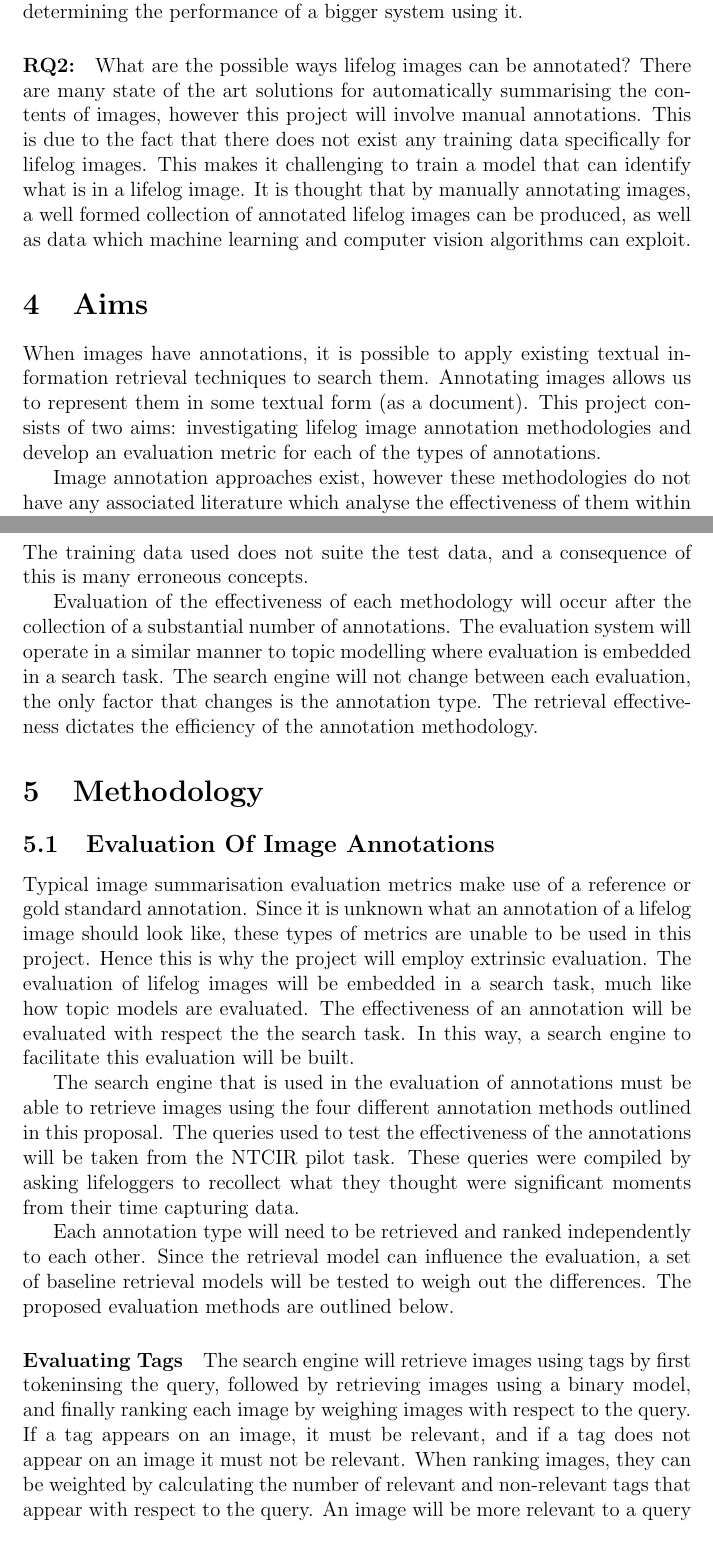
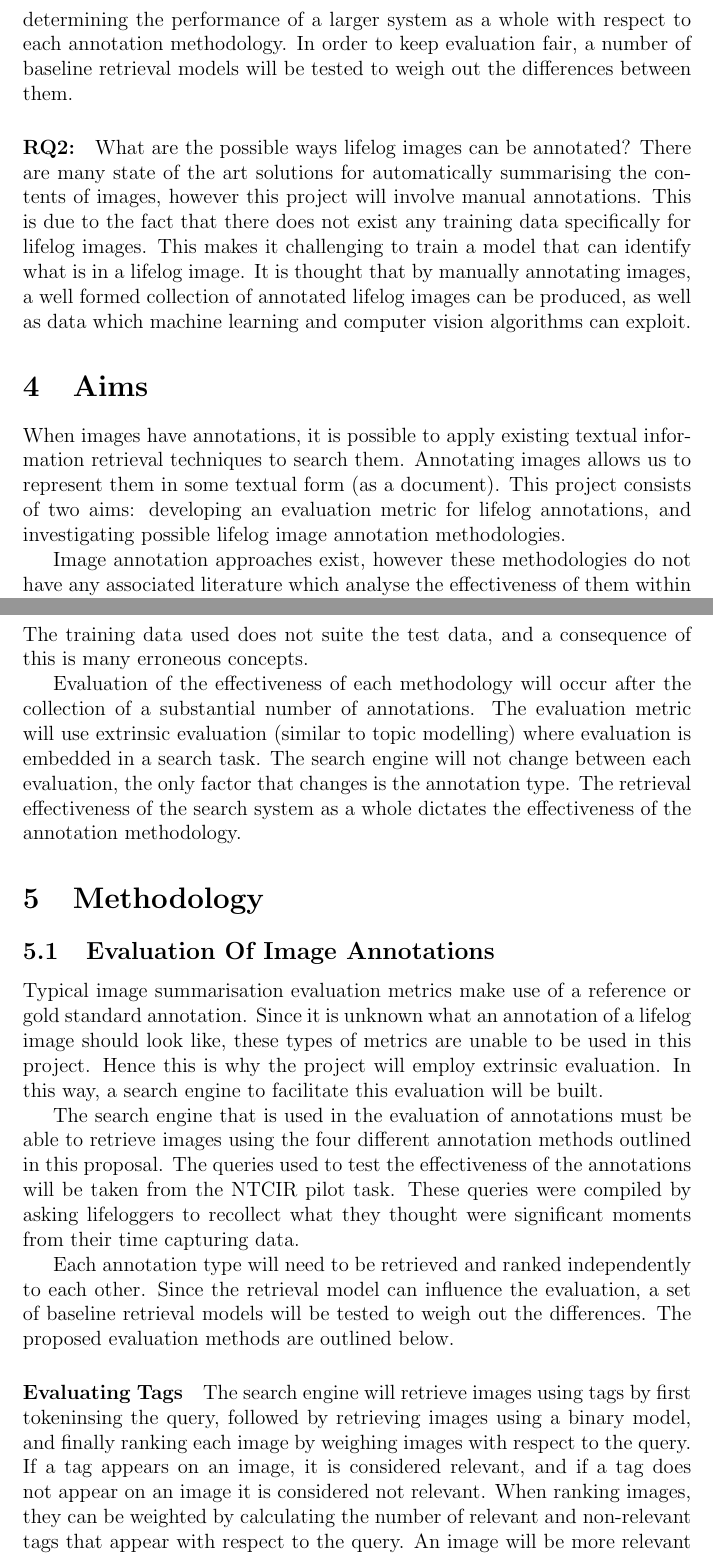
Before and after one commit to hscells/honours-project-proposal, a LaTeX document (project-proposal.tex): two parts of pages 9 and 10 of 19 before the commit and two parts of pages 9 and 10 of 20 after it, joined at a grey line, cut at the place of the change. Compiled offline with pdfLaTeX.

Commit message:
Updates from ShareLaTeX

```diff
--- a/project-proposal.tex
+++ b/project-proposal.tex
@@ -14,6 +14,7 @@
 \usepackage{graphicx}
 \usepackage{amssymb}
 \usepackage{epstopdf}
+\usepackage[square]{natbib}
 \usepackage[nottoc,numbib]{tocbibind}
 \usepackage[
       pass
@@ -102,12 +103,12 @@ The literature reviewed has revealed a gap in the research that nobody else has
 
 \paragraph{RQ1:} How can annotations for a collection of lifelog images be evaluated?
-It is important that the annotations of images are accurate and of a high quality. This will need to be done without using a gold standard annotation, since this does not exist. In this way, this research will identify a novel way of evaluating annotations for lifelog images. The most promising way to do this is through extrinsic evaluation, whereby annotations are evaluated by determining the performance of a bigger system using it.
+It is important that the annotations of images are accurate and of a high quality. Low quality annotations will lead to bad evaluation results. Evaluation will be performed without using a gold standard annotation, since this does not exist. In this way, this research will investigate a novel way of evaluating annotations for lifelog images. The most promising way to do this is through extrinsic evaluation, whereby annotations are evaluated by determining the performance of a larger system as a whole with respect to each annotation methodology. In order to keep evaluation fair, a number of baseline retrieval models will be tested to weigh out the differences between them.
 
 \paragraph{RQ2:} What are the possible ways lifelog images can be annotated?
 There are many state of the art solutions for automatically summarising the contents of images, however this project will involve manual annotations. This is due to the fact that there does not exist any training data specifically for lifelog images. This makes it challenging to train a model that can identify what is in a lifelog image. It is thought that by manually annotating images, a well formed collection of annotated lifelog images can be produced, as well as data which machine learning and computer vision algorithms can exploit.
 
 \section{Aims}
-When images have annotations, it is possible to apply existing textual information retrieval techniques to search them. Annotating images allows us to represent them in some textual form (as a document). This project consists of two aims: investigating lifelog image annotation methodologies and develop an evaluation metric for each of the types of annotations.
+When images have annotations, it is possible to apply existing textual information retrieval techniques to search them. Annotating images allows us to represent them in some textual form (as a document). This project consists of two aims: developing an evaluation metric for lifelog annotations, and investigating possible lifelog image annotation methodologies.
 
 Image annotation approaches exist, however these methodologies do not have any associated literature which analyse the effectiveness of them within the context of a lifelog collection. The methods of annotation under investigation are:
 \begin{enumerate}
@@ -116,20 +117,20 @@ Image annotation approaches exist, however these methodologies do not have any a
     \item Annotation by Descriptive Text
     \item Annotation by Reverse Query
 \end{enumerate}
-Each annotation methodology requires an image annotation interface in order to collect annotations. Generating annotations for lifelog images is unreliable even when using state of the art machine learning software. It is for this reason that manual collection of annotations is preferred. The CAFFE concepts list, distributed with the lifelog image collection, demonstrates this unreliability and subsequent poor search performance. Images annotations comprise of concepts of what the software sees, however this is inaccurate. The training data used does not suite the test data, and a consequence of this is many erroneous concepts.
+Each annotation methodology requires an image annotation interface in order to collect annotations. Generating annotations for lifelog images is unreliable even when using state of the art machine learning software. It is for this reason that manual collection of annotations is preferred. The CAFFE concepts list, distributed with the lifelog image collection, demonstrates this unreliability and subsequent poor search performance. Image annotations comprise of concepts of what the software sees, however this is inaccurate. The training data used does not suite the test data, and a consequence of this is many erroneous concepts.
 
-Evaluation of the effectiveness of each methodology will occur after the collection of a substantial number of annotations. The evaluation system will operate in a similar manner to topic modelling where evaluation is embedded in a search task.  The search engine will not change between each evaluation, the only factor that changes is the annotation type. The retrieval effectiveness dictates the efficiency of the annotation methodology.
+Evaluation of the effectiveness of each methodology will occur after the collection of a substantial number of annotations. The evaluation metric will use extrinsic evaluation (similar to topic modelling) where evaluation is embedded in a search task.  The search engine will not change between each evaluation, the only factor that changes is the annotation type. The retrieval effectiveness of the search system as a whole dictates the effectiveness of the annotation methodology.
 
 \section{Methodology}
 \subsection{Evaluation Of Image Annotations}
-Typical image summarisation evaluation metrics make use of a reference or gold standard annotation. Since it is unknown what an annotation of a lifelog image should look like, these types of metrics are unable to be used in this project. Hence this is why the project will employ extrinsic evaluation. The evaluation of lifelog images will be embedded in a search task, much like how topic models are evaluated. The effectiveness of an annotation will be evaluated with respect the the search task. In this way, a search engine to facilitate this evaluation will be built.
+Typical image summarisation evaluation metrics make use of a reference or gold standard annotation. Since it is unknown what an annotation of a lifelog image should look like, these types of metrics are unable to be used in this project. Hence this is why the project will employ extrinsic evaluation. In this way, a search engine to facilitate this evaluation will be built.
 
 The search engine that is used in the evaluation of annotations must be able to retrieve images using the four different annotation methods outlined in this proposal. The queries used to test the effectiveness of the annotations will be taken from the NTCIR pilot task. These queries were compiled by asking lifeloggers to recollect what they thought were significant moments from their time capturing data.
 
 Each annotation type will need to be retrieved and ranked independently to each other. Since the retrieval model can influence the evaluation, a set of baseline retrieval models will be tested to weigh out the differences. The proposed evaluation methods are outlined below.
 
 \paragraph{Evaluating Tags}
-The search engine will retrieve images using tags by first tokeninsing the query, followed by retrieving images using a binary model, and finally ranking each image by weighing images with respect to the query. If a tag appears on an image, it must be relevant, and if a tag does not appear on an image it must not be relevant. When ranking images, they can be weighted by calculating the number of relevant and non-relevant tags that appear with respect to the query. An image will be more relevant to a query if more of its tags appear in the query. One difficulty with this measure is accounting for the number of tags an image has. If an image has relevant tags but many non-relevant tags, it may rank lower than an image with the same amount or less relevant tags, with less tags overall.
+The search engine will retrieve images using tags by first tokeninsing the query, followed by retrieving images using a binary model, and finally ranking each image by weighing images with respect to the query. If a tag appears on an image, it is considered relevant, and if a tag does not appear on an image it is considered not relevant. When ranking images, they can be weighted by calculating the number of relevant and non-relevant tags that appear with respect to the query. An image will be more relevant to a query if more of its tags appear in the query. One difficulty with this measure is accounting for the number of tags an image has. If an image has relevant tags but many non-relevant tags, it may rank lower than an image with the same amount or less relevant tags, with less tags overall.
 
 \paragraph{Evaluating Browsing Annotations}
 Browsing annotations are retrieved by first tokenising the query, followed by retrieving images that have concepts contained in the query, and finally ranking by weighting each image using the relevance assigned to each concept. Images will be retrieved in much the same way as the tag-based approach. If a concept has a relevancy score of zero, it will be considered the same as if a tag is not present. An image will be more relevant to a query if more of it's concepts are relevant to a query, and if those concepts have a higher relevance to the image.
```
Also changed, not shown: project-proposal.tex (24 more changed lines).
